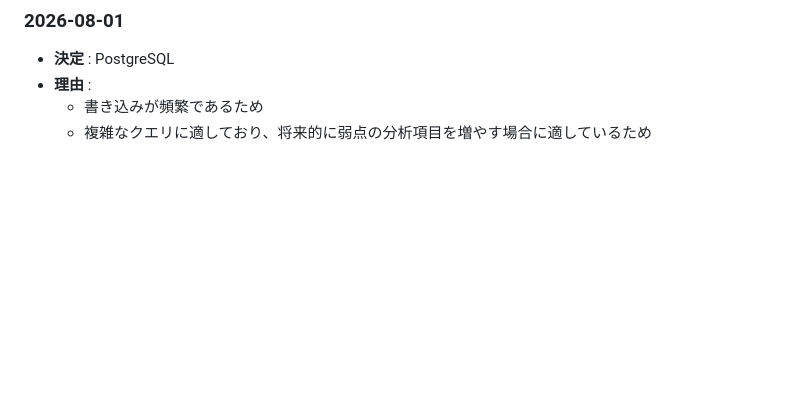
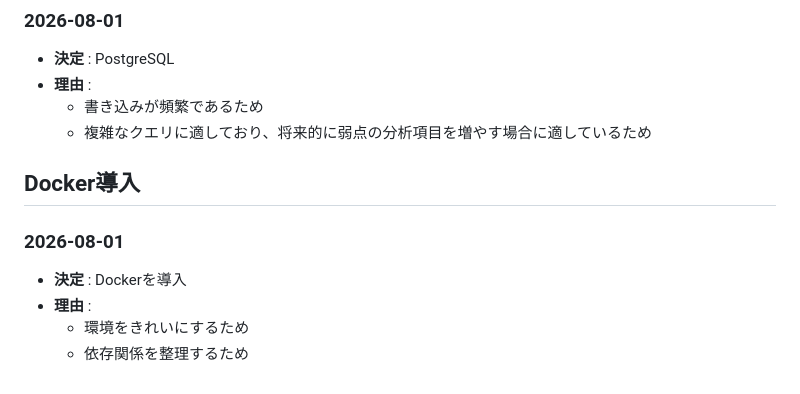
Before and after one commit to Leon-Ishida/TypingApp-WeaknessAnalyzer, a Markdown page: ADR.md, the part around the change. GitHub-like rendering; blank space fills up the shorter version.

Commit message:
docs: Dockerの導入を決定

```diff
--- a/ADR.md
+++ b/ADR.md
@@ -159,3 +159,10 @@
 * **理由** :
     * 書き込みが頻繁であるため
     * 複雑なクエリに適しており、将来的に弱点の分析項目を増やす場合に適しているため
+
+## Docker導入
+### 2026-08-01
+* **決定** : Dockerを導入
+* **理由** :
+    * 環境をきれいにするため
+    * 依存関係を整理するため
```
